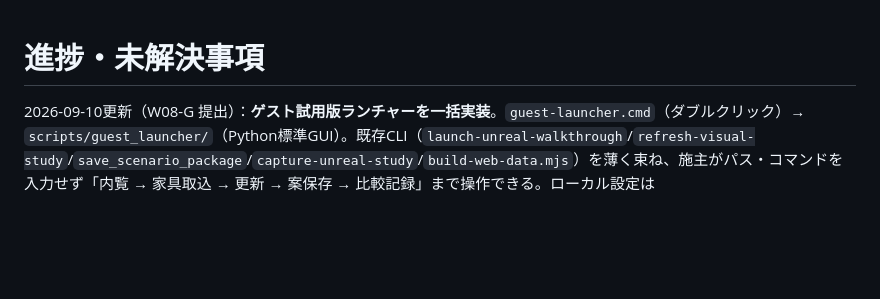
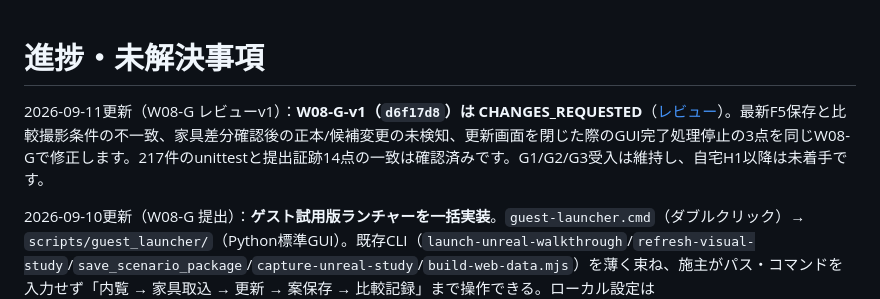
Before and after one commit to kenryuuuuuuuuuu/Ryuka-Interior-Designer, a Markdown page: docs/STATUS.md, the part around the change. GitHub-like rendering; blank space fills up the shorter version.

Commit message:
docs: W08-G-v1 review (CHANGES_REQUESTED, R1-R3)
Co-Authored-By: Claude Sonnet 5 <noreply@anthropic.com>

```diff
--- a/docs/STATUS.md
+++ b/docs/STATUS.md
@@ -1,4 +1,6 @@
 # 進捗・未解決事項
+
+2026-09-11更新（W08-G レビューv1）：**W08-G-v1（`d6f17d8`）は CHANGES_REQUESTED**（[レビュー](tasks/W08-G-review.md)）。最新F5保存と比較撮影条件の不一致、家具差分確認後の正本/候補変更の未検知、更新画面を閉じた際のGUI完了処理停止の3点を同じW08-Gで修正します。217件のunittestと提出証跡14点の一致は確認済みです。G1/G2/G3受入は維持し、自宅H1以降は未着手です。
 
 2026-09-10更新（W08-G 提出）：**ゲスト試用版ランチャーを一括実装**。`guest-launcher.cmd`（ダブルクリック）→ `scripts/guest_launcher/`（Python標準GUI）。既存CLI（`launch-unreal-walkthrough`/`refresh-visual-study`/`save_scenario_package`/`capture-unreal-study`/`build-web-data.mjs`）を薄く束ね、施主がパス・コマンドを入力せず「内覧 → 家具取込 → 更新 → 案保存 → 比較記録」まで操作できる。ローカル設定は `build/launcher/config.json`（git除外）。pytest（+`test_guest_launcher.py` 16件）・全validator成功、家具の反映と復元・案の保存・モデル更新（成功1/失敗1）・A/B記録と共有コピーを補助CLIで実操作確認。G3報告のrefresh-v2条件は実出力へ訂正済み（`224e7d7`）。[報告](tasks/W08-G-report.md)・[試用ガイド](GUEST_TRIAL_GUIDE.md)・`build/reviews/W08-G-v1` を提出。BASE `1d6a11b`、W07-H1以降は未着手（施主の試用結果で次を決定）。画質・使用感は「施主確認待ち」。以下の過去の記述よりこの行を優先します。
 
```
Also changed, not shown: docs/tasks/W08-G-review.md (added, +57 -0 lines).
